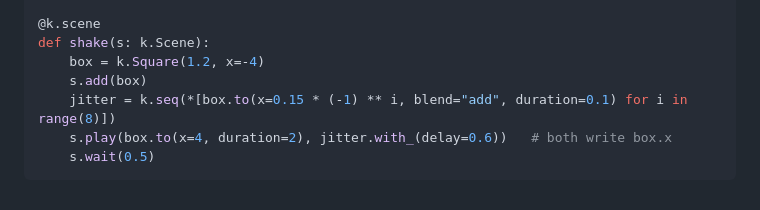
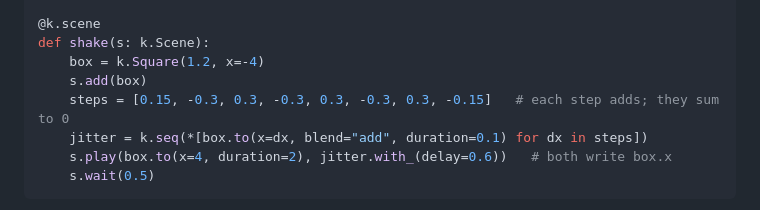
Before and after one commit to m4nd0r4s/kinemo, a Markdown page: docs/guide/05-animations.md, the part around the change. Drawn GitHub-style.

````diff
--- a/docs/guide/05-animations.md
+++ b/docs/guide/05-animations.md
@@ -356,7 +356,8 @@ import kinemo as k
 def shake(s: k.Scene):
     box = k.Square(1.2, x=-4)
     s.add(box)
-    jitter = k.seq(*[box.to(x=0.15 * (-1) ** i, blend="add", duration=0.1) for i in range(8)])
+    steps = [0.15, -0.3, 0.3, -0.3, 0.3, -0.3, 0.3, -0.15]   # each step adds; they sum to 0
+    jitter = k.seq(*[box.to(x=dx, blend="add", duration=0.1) for dx in steps])
     s.play(box.to(x=4, duration=2), jitter.with_(delay=0.6))   # both write box.x
     s.wait(0.5)
 ```
````
Also changed, not shown: docs/guide/04-objects-and-layout.md (+8 -4 lines), docs/guide/06-reactive.md (+2 -2 lines).
